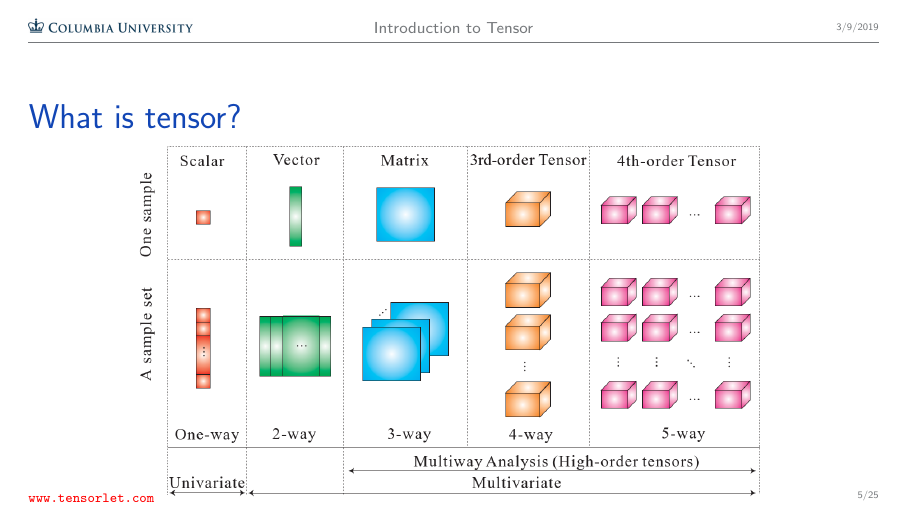
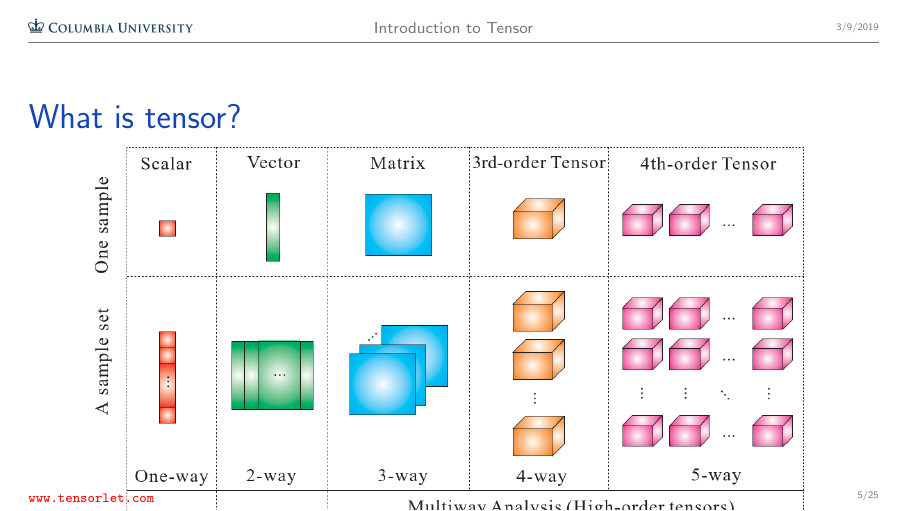
Before and after one commit to ymthink/Introduction_to_Tensor, LaTeX slides (main.tex): page 5 of 25. Compiled offline with pdfLaTeX.

Commit message:
Updates from Overleaf

```diff
--- a/main.tex
+++ b/main.tex
@@ -67,7 +67,7 @@ in post Moore’s Law era!}
 \vskip -1ex
 \begin{figure}
 	\centering
-	\includegraphics[height=0.7\paperheight]{figs/tensor_sample}
+	\includegraphics[height=0.8\paperheight]{figs/tensor_sample}
 	\label{fig:tensor_sample}
 \end{figure}
 \end{frame}
```
